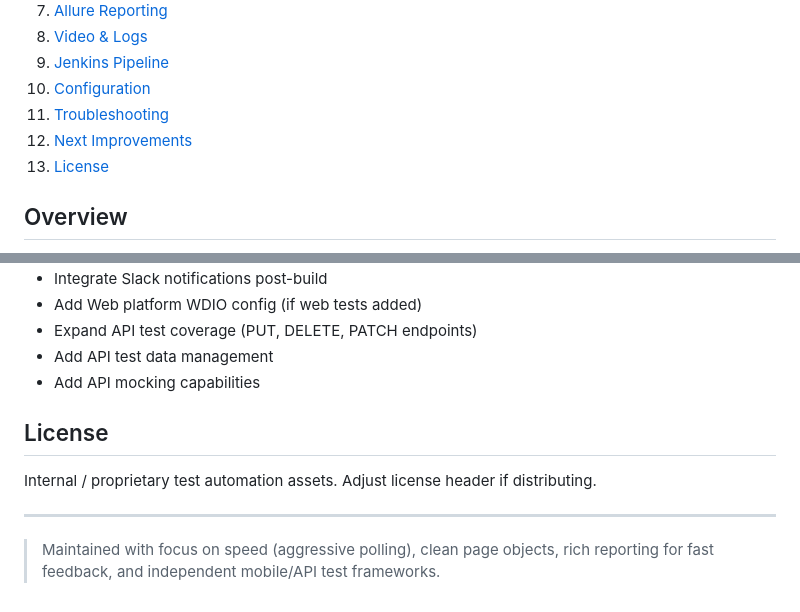
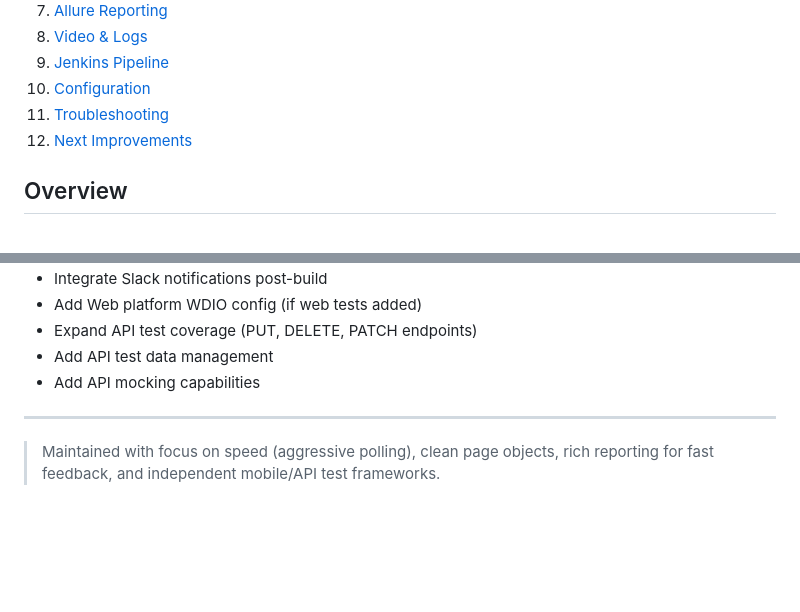
Before and after one commit to hakantetik44/LydiaSolutions_WebAndMobil, a Markdown page: README.md, 2 parts joined by grey strips. Rendered like a GitHub page; blank space fills up the shorter version.

Commit message:
docs: remove License section and LICENSE file

```diff
--- a/README.md
+++ b/README.md
@@ -33,7 +33,6 @@
 10. [Configuration](#configuration)
 11. [Troubleshooting](#troubleshooting)
 12. [Next Improvements](#next-improvements)
-13. [License](#license)
 
 ## Overview
 Comprehensive end-to-end automation test suite for Lydia mobile applications and APIs. The suite includes:
@@ -350,8 +349,6 @@ HEADERS: {
 - Add API test data management
 - Add API mocking capabilities
 
-## License
-Internal / proprietary test automation assets. Adjust license header if distributing.
+---
 
----
 > Maintained with focus on speed (aggressive polling), clean page objects, rich reporting for fast feedback, and independent mobile/API test frameworks.
```
